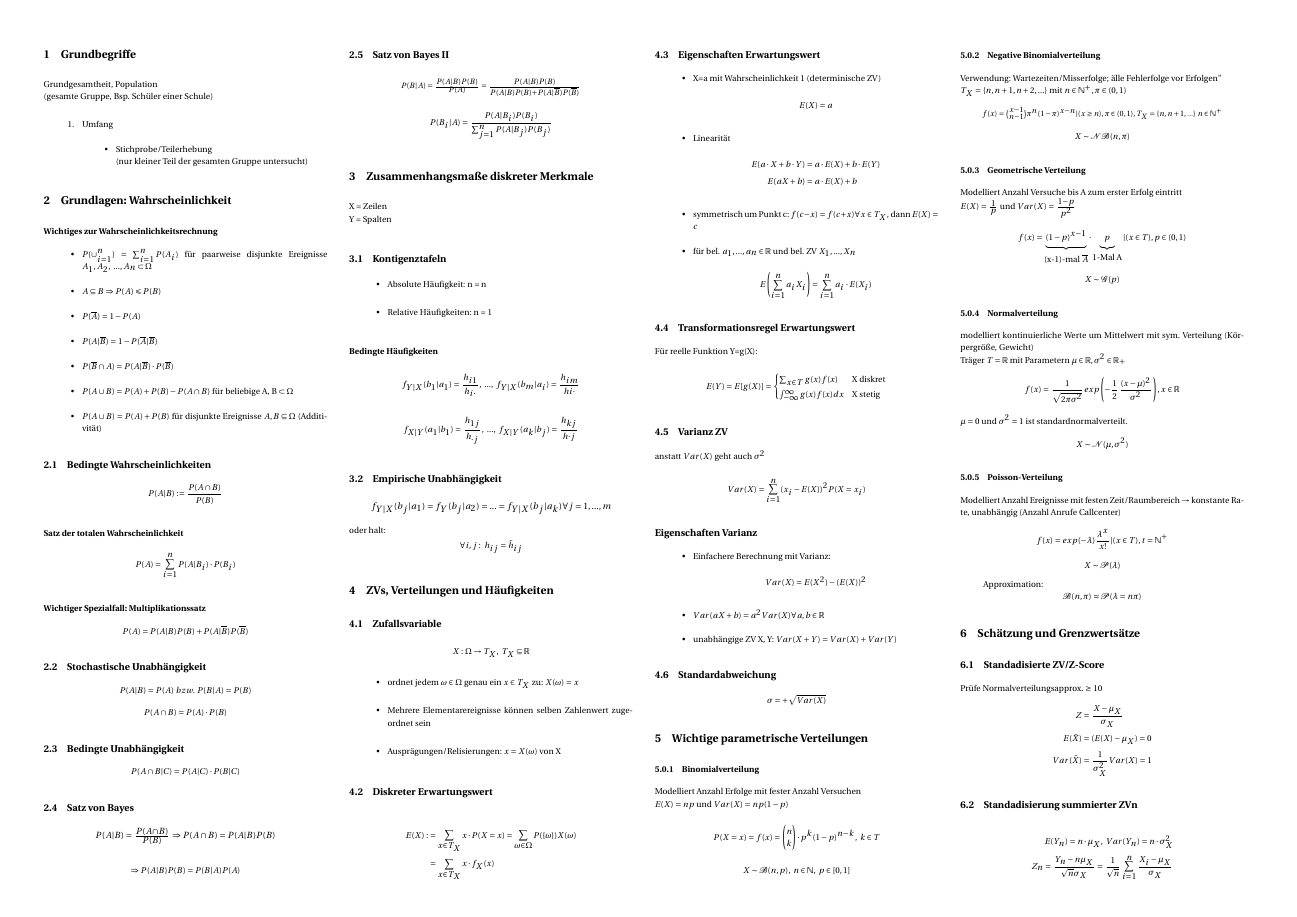
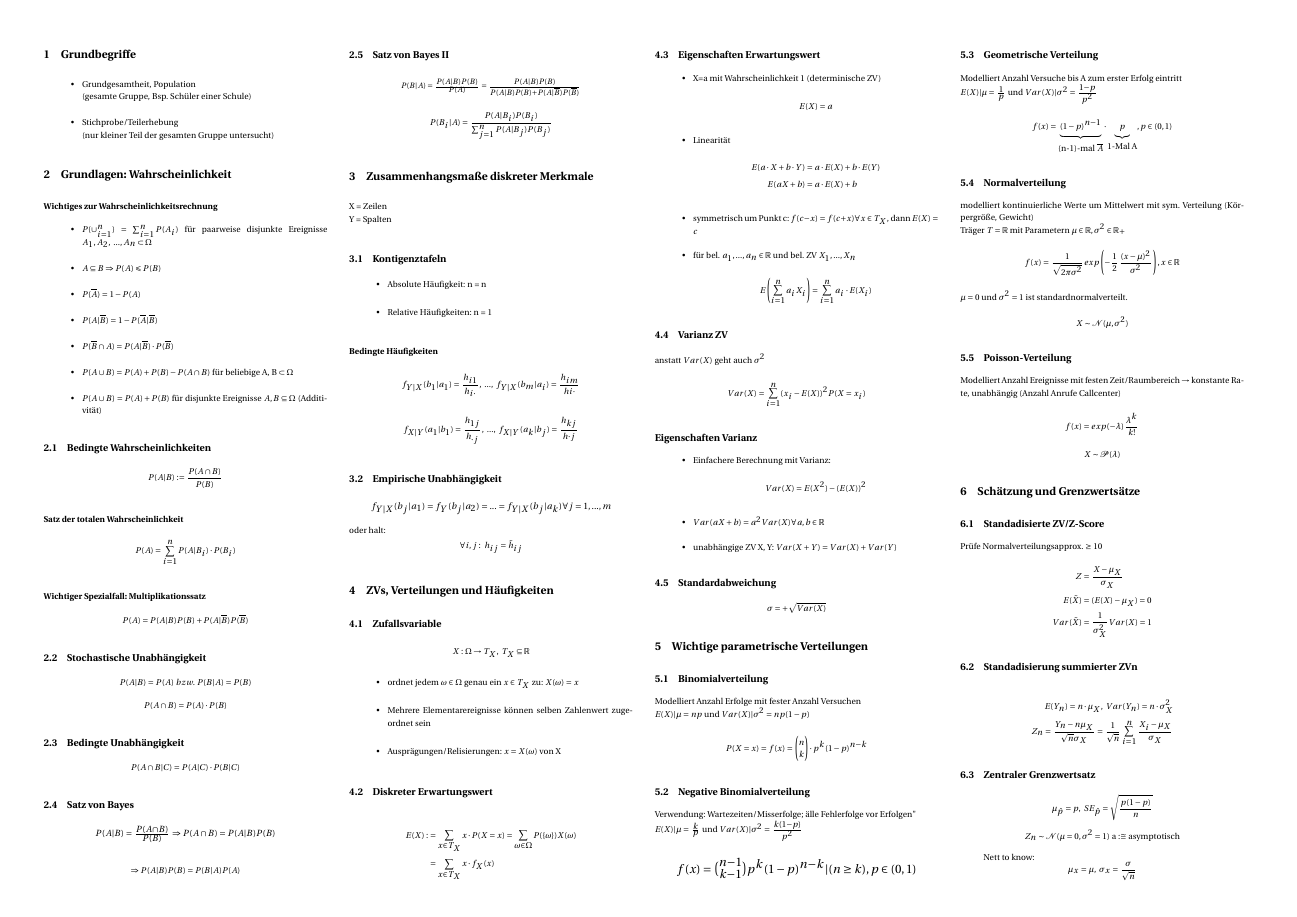
Before and after one commit to MarcuZSz/Stats2-Cheatsheet, a LaTeX document (Formelsammlung.tex): page 1 of 2. Compiled offline with pdfLaTeX.

Commit message:
Inferenz

```diff
--- a/Formelsammlung.tex
+++ b/Formelsammlung.tex
@@ -55,18 +54,15 @@
 \noindent
 
 \section{Grundbegriffe}
-Grundgesamtheit, Population\\
+
+\begin{itemize}
+\item Grundgesamtheit, Population\\
 	(gesamte Gruppe, Bsp. Schüler einer Schule)
-
-\begin{enumerate}
-
-\item Umfang
-\begin{itemize}
 \item Stichprobe/Teilerhebung\\
 	(nur kleiner Teil der gesamten Gruppe untersucht)
 \end{itemize}
 
-\end{enumerate}
+
 
 %=========================================================================================================================================================================================================================
 
@@ -200,15 +196,6 @@ E\left(\sum_{i=1}^na_iX_i\right)=\sum_{i=1}^na_i \cdot E(X_i)
 \]
 \end{itemize}
 
-\subsection{Transformationsregel Erwartungswert}
-Für reelle Funktion Y=g(X):
-\begin{align*}
-E(Y)=E[g(X)]=\begin{cases}
-\sum_{x\in T}g(x)f(x) &\text{X diskret} \\
-\int_{-\infty}^{\infty}g(x)f(x)dx &\text{X stetig}
-\end{cases}
-\end{align*}
-
 \subsection{Varianz ZV}
 anstatt $Var(X)$ geht auch $\sigma^2$
 \[
@@ -234,39 +221,32 @@ Var(X)=E(X^2)-(E(X))^2
 
 \section{Wichtige parametrische Verteilungen}
 
-\subsubsection{Binomialverteilung}
+\subsection{Binomialverteilung}
 Modelliert Anzahl Erfolge mit fester Anzahl Versuchen\\
-$E(X)=np$ und $Var(X)=np(1-p)$
+$E(X)|\mu=np$ und $Var(X)|\sigma^2=np(1-p)$
 \[
-P(X=x)=f(x)=\binom{n}{k} \cdot p^k(1-p)^{n-k}, ~ k \in T
-\]
-\[
-X \sim \mathcal{B}(n, p), ~ n \in \mathbb{N}, ~p \in [0,1]
+P(X=x)=f(x)=\binom{n}{k} \cdot p^k(1-p)^{n-k}
 \]
 
-\subsubsection{Negative Binomialverteilung}
+
+\subsection{Negative Binomialverteilung}
 Verwendung: Wartezeiten/Misserfolge; "alle Fehlerfolge vor Erfolgen" \\
-$T_X=\{n, n+1, n+2, ...\}$ mit $n \in \mathbb{N}^+, \pi \in (0,1)$
+$E(X)|\mu=\frac{k}{p}$ und $Var(X)|\sigma^2=\frac{k(1-p)}{p^2}$
 \[\resizebox{0.2\textwidth}{!}{$
-f(x)=\binom{x-1}{n-1}\pi ^n(1-\pi)^{x-n}|(x \geq n), \pi \in (0,1), T_X=\{n, n+1, ...\} ~ n \in \mathbb{N}^+
+f(x)=\binom{n-1}{k-1}p ^k(1-p)^{n-k}|(n \geq k), p \in (0,1)
 $}
 \]
+
+
+\subsection{Geometrische Verteilung}
+Modelliert Anzahl Versuche bis A zum erster Erfolg eintritt\\
+$E(X)|\mu=\frac{1}{p}$ und $Var(X)|\sigma^2=\frac{1-p}{p^2}$
 \[
-X \sim \mathcal{NB}(n, \pi)
+f(x)= \underbrace{(1 - p)^{n-1}}_{\text{(n-1)-mal } \overline{A}}
+ \cdot \underbrace{p}_{\text{1-Mal A}}, p \in (0,1)
 \]
 
-\subsubsection{Geometrische Verteilung}
-Modelliert Anzahl Versuche bis A zum erster Erfolg eintritt\\
-$E(X)=\frac{1}{p}$ und $Var(X)=\frac{1-p}{p^2}$
-\[
-f(x)= \underbrace{(1 - p)^{x-1}}_{\text{(x-1)-mal } \overline{A}}
- \cdot \underbrace{p}_{\text{1-Mal A}}|(x \in T), p \in (0,1)
-\]
-\[
-X \sim \mathcal{G}(p)
-\]
-
-\subsubsection{Normalverteilung}
+\subsection{Normalverteilung}
 modelliert kontinuierliche Werte um Mittelwert mit sym. Verteilung (Körpergröße, Gewicht) \\
 Träger $T=\mathbb{R}$ mit Parametern $\mu \in \mathbb{R}, \sigma^2 \in \mathbb{R}_+$
 \[
@@ -277,18 +257,13 @@ $\mu = 0$ und $\sigma^2 = 1$ ist standardnormalverteilt.
 X \sim \mathcal{N}(\mu , \sigma^2)
 \]
 
-\subsubsection{Poisson-Verteilung}
+\subsection{Poisson-Verteilung}
 Modelliert Anzahl Ereignisse mit festen Zeit/Raumbereich $\rightarrow$ konstante Rate, unabhängig (Anzahl Anrufe Callcenter)
 \[
-f(x)=exp(-\lambda)\frac{\lambda^x}{x!}|(x \in T), t= \mathbb{N^+}
+f(x)=exp(-\lambda)\frac{\lambda^k}{k!}
 \]
 \[
 X \sim \mathcal{P}(\lambda)
-\]
-
-Approximation:
-\[
-\mathcal{B}(n, \pi) \approx \mathcal{P}(\lambda =n\pi)
 \]
 
 %=========================================================================================================================================================================================================================
```
Also changed, not shown: Formelsammlung.tex (18 more changed lines), 1 other file.
